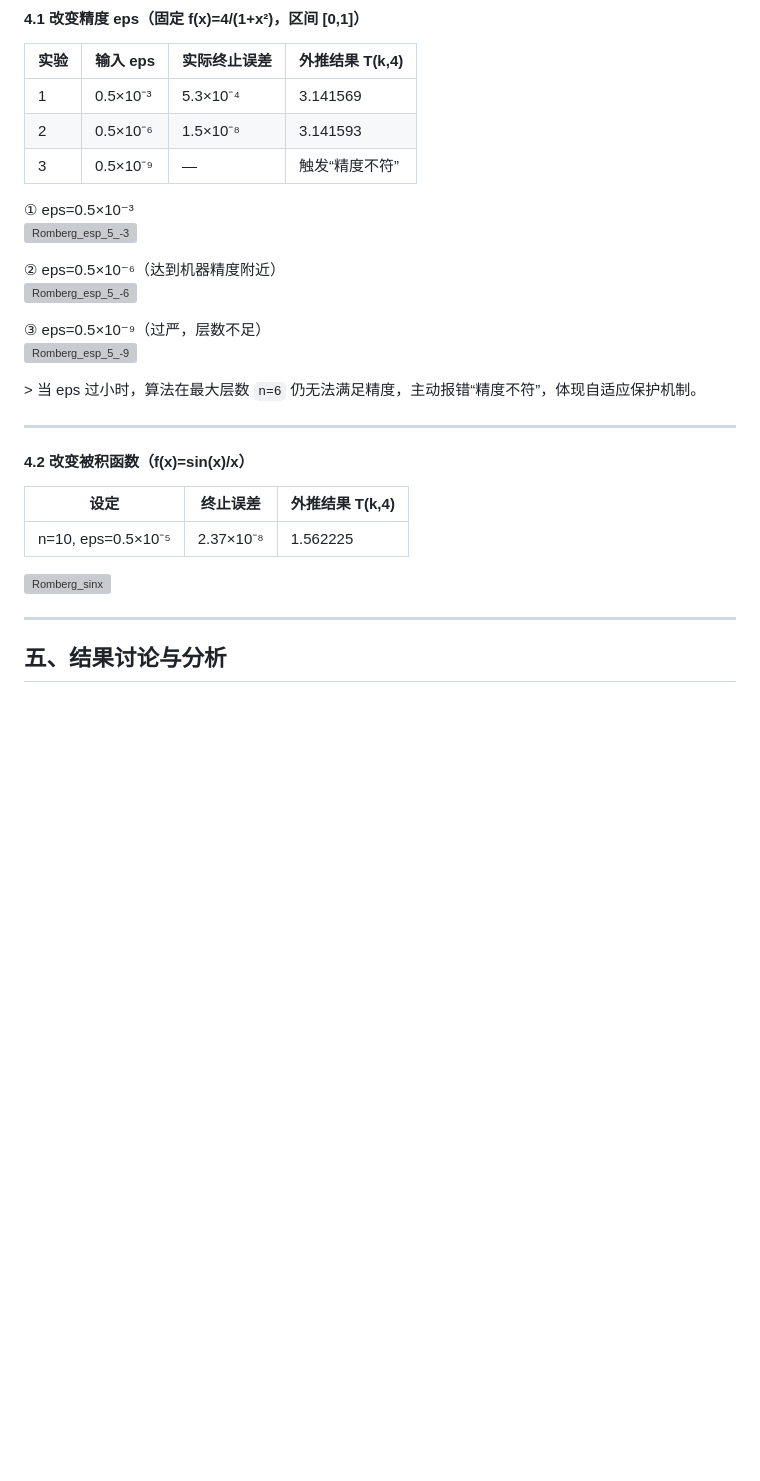
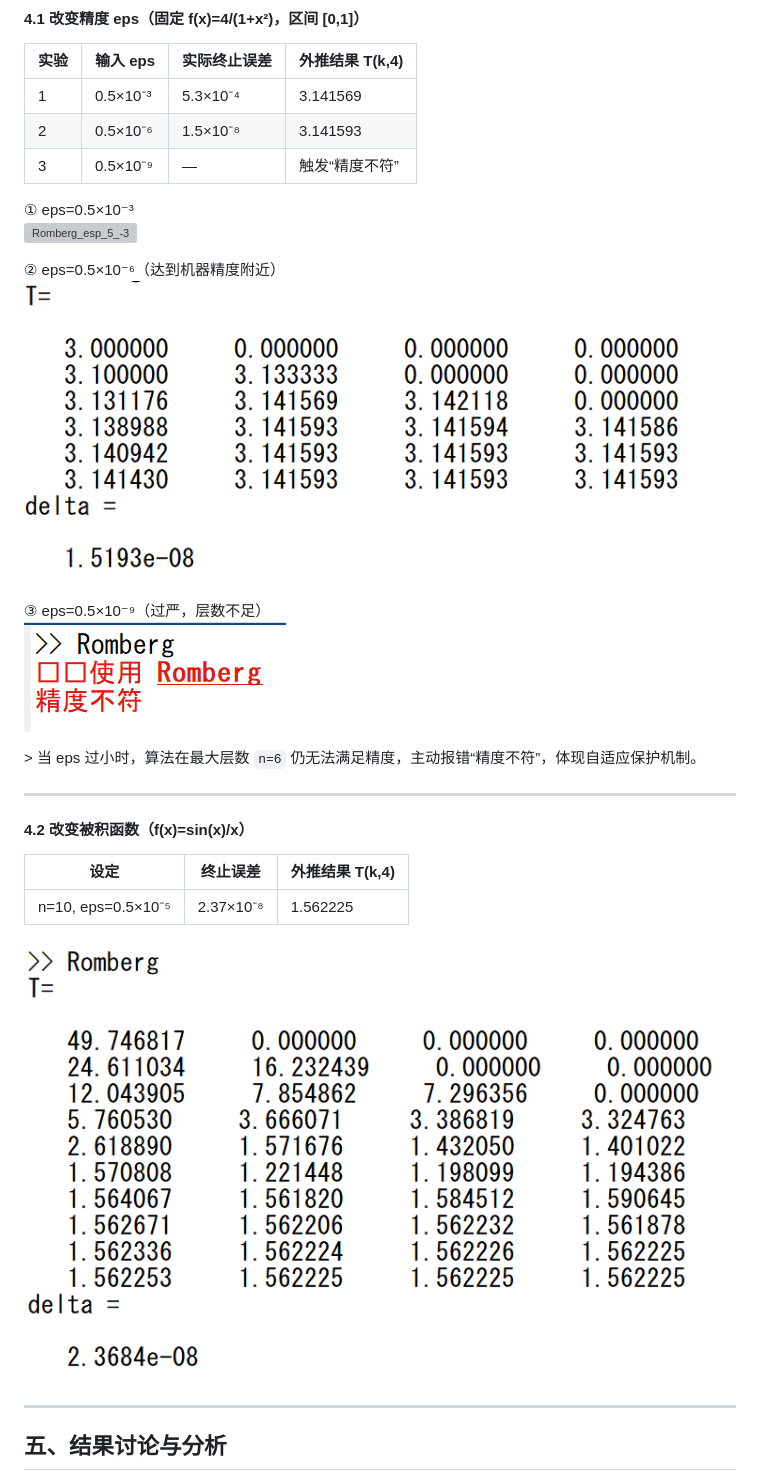
Before and after one commit to warbler12/Computational-Methods, a Markdown page: L2-龙贝格积分/README.md, the part around the change printed below. GitHub-like rendering; blank space fills up the shorter version; grey boxes are pictures that could not be loaded.

```diff
--- a/L2-龙贝格积分/README.md
+++ b/L2-龙贝格积分/README.md
@@ -105,9 +105,9 @@ f2 = @(x) sin(x)./x;
 
 ② eps=0.5×10⁻⁶（达到机器精度附近）
-![Romberg_esp_5_-6](docs/Romberg_esp_5_-6.png)
+![Romberg_esp_5_-6](pics/Romberg_esp_5_-6.png)
 
 ③ eps=0.5×10⁻⁹（过严，层数不足）
-![Romberg_esp_5_-9](docs/Romberg_esp_5_-9.png)
+![Romberg_esp_5_-9](pics/Romberg_esp_5_-9.png)
 
 &gt; 当 eps 过小时，算法在最大层数 `n=6` 仍无法满足精度，主动报错“精度不符”，体现自适应保护机制。
 
@@ -119,7 +119,7 @@ f2 = @(x) sin(x)./x;
 |------|----------|-----------------|
 | n=10, eps=0.5×10⁻⁵ | 2.37×10⁻⁸ | 1.562225 |
 
-![Romberg_sinx](docs/Romberg_sinx.png)
+![Romberg_sinx](pics/Romberg_sinx.png)
 
 
 ---
```
Also changed, not shown: other parts of L2-龙贝格积分/README.md (+1 -1 lines).
